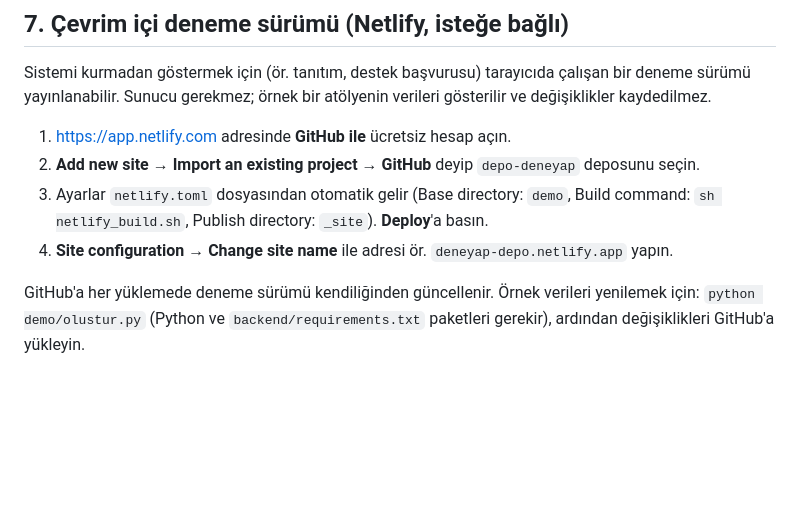
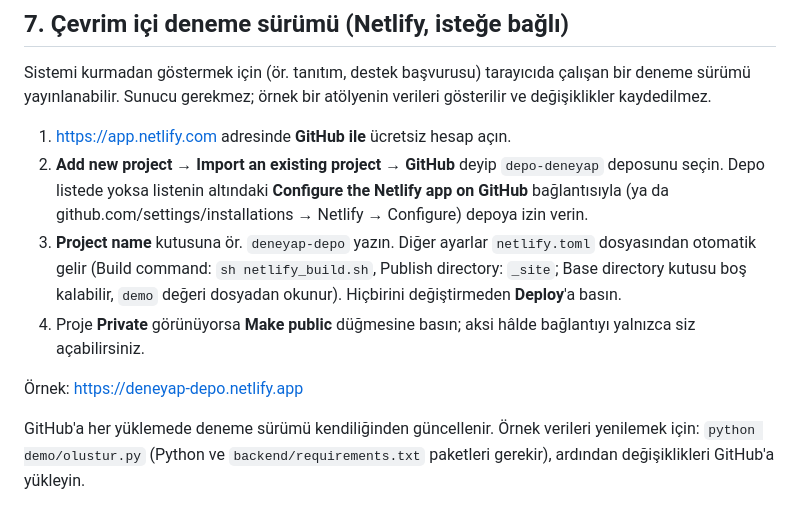
Before and after one commit to gizembocek/depo-deneyap, a Markdown page: KURULUM.md, the part around the change. GitHub-like rendering; blank space fills up the shorter version.

```diff
--- a/KURULUM.md
+++ b/KURULUM.md
@@ -177,9 +177,11 @@ Neler denetlenir: kayıp/eksik tablo ve sütunlar, sahipsiz kayıtlar, yanlış
 Sistemi kurmadan göstermek için (ör. tanıtım, destek başvurusu) tarayıcıda çalışan bir deneme sürümü yayınlanabilir. Sunucu gerekmez; örnek bir atölyenin verileri gösterilir ve değişiklikler kaydedilmez.
 
 1. https://app.netlify.com adresinde **GitHub ile** ücretsiz hesap açın.
-2. **Add new site → Import an existing project → GitHub** deyip `depo-deneyap` deposunu seçin.
-3. Ayarlar `netlify.toml` dosyasından otomatik gelir (Base directory: `demo`, Build command: `sh netlify_build.sh`, Publish directory: `_site`). **Deploy**'a basın.
-4. **Site configuration → Change site name** ile adresi ör. `deneyap-depo.netlify.app` yapın.
+2. **Add new project → Import an existing project → GitHub** deyip `depo-deneyap` deposunu seçin. Depo listede yoksa listenin altındaki **Configure the Netlify app on GitHub** bağlantısıyla (ya da github.com/settings/installations → Netlify → Configure) depoya izin verin.
+3. **Project name** kutusuna ör. `deneyap-depo` yazın. Diğer ayarlar `netlify.toml` dosyasından otomatik gelir (Build command: `sh netlify_build.sh`, Publish directory: `_site`; Base directory kutusu boş kalabilir, `demo` değeri dosyadan okunur). Hiçbirini değiştirmeden **Deploy**'a basın.
+4. Proje **Private** görünüyorsa **Make public** düğmesine basın; aksi hâlde bağlantıyı yalnızca siz açabilirsiniz.
+
+Örnek: https://deneyap-depo.netlify.app
 
 GitHub'a her yüklemede deneme sürümü kendiliğinden güncellenir. Örnek verileri yenilemek için: `python demo/olustur.py` (Python ve `backend/requirements.txt` paketleri gerekir), ardından değişiklikleri GitHub'a yükleyin.
 
```
Also changed, not shown: README.md (+3 -1 lines).
